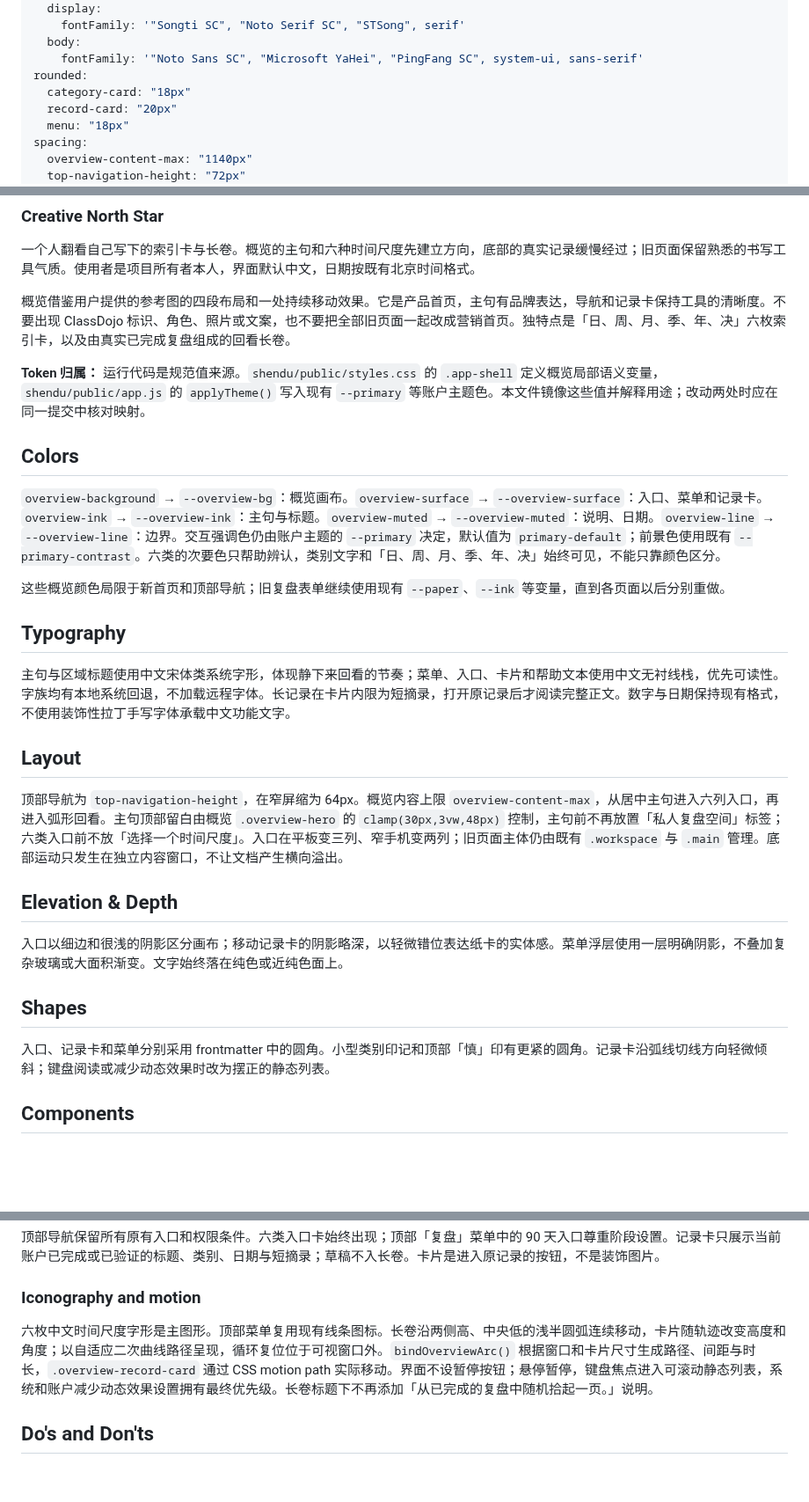
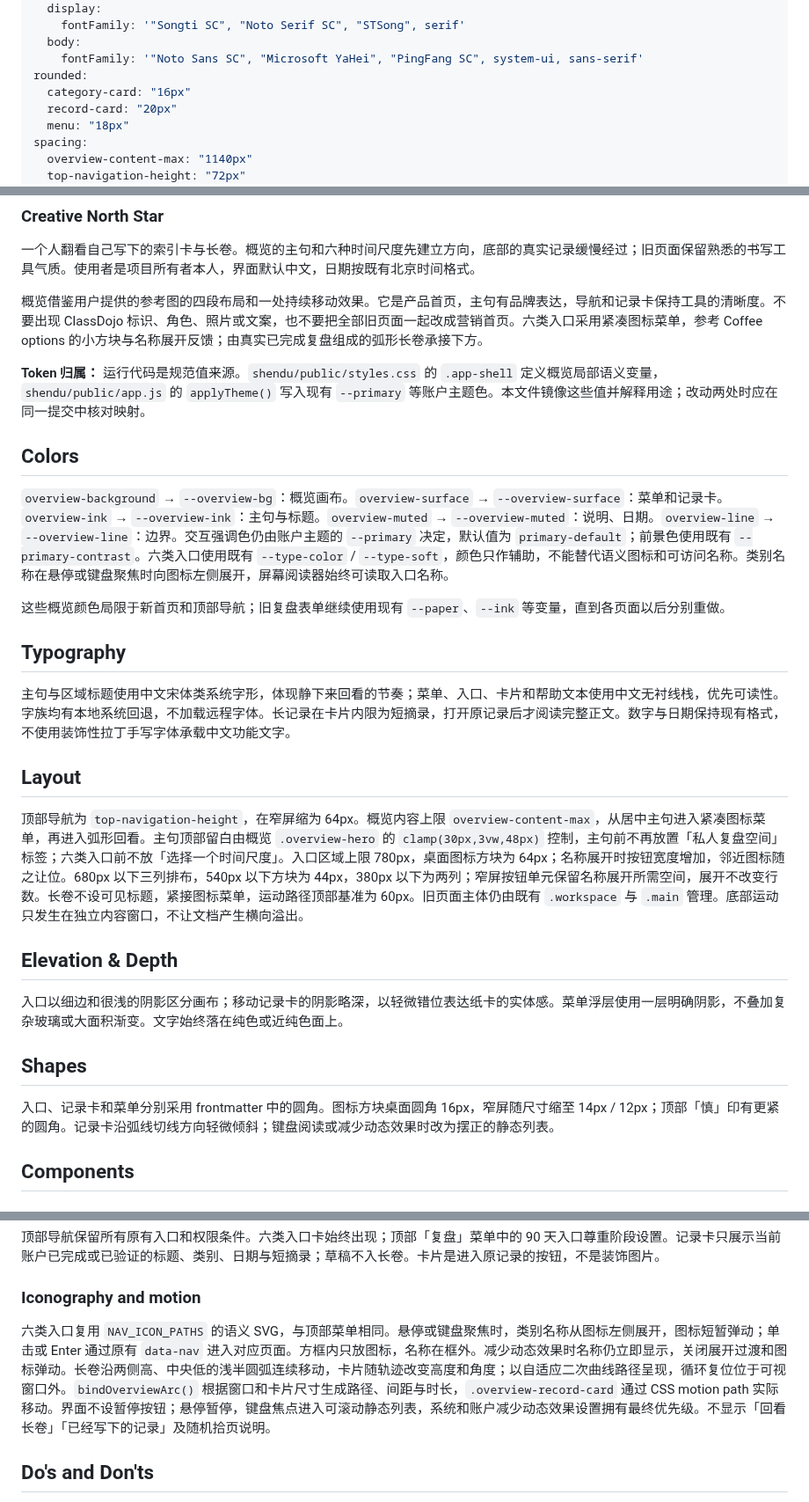
Before and after one commit to hikling/shendu-v1, a Markdown page: DESIGN.md, 3 parts joined by grey strips. Shown at 88% size. Rendered like a GitHub page; blank space fills up the shorter version.

Commit message:
fix: compact overview entries and lift record reel

```diff
--- a/DESIGN.md
+++ b/DESIGN.md
@@ -15,7 +15,7 @@ typography:
   body:
     fontFamily: '"Noto Sans SC", "Microsoft YaHei", "PingFang SC", system-ui, sans-serif'
 rounded:
-  category-card: "18px"
+  category-card: "16px"
   record-card: "20px"
   menu: "18px"
 spacing:
@@ -35,13 +35,13 @@ components:
 
 一个人翻看自己写下的索引卡与长卷。概览的主句和六种时间尺度先建立方向，底部的真实记录缓慢经过；旧页面保留熟悉的书写工具气质。使用者是项目所有者本人，界面默认中文，日期按既有北京时间格式。
 
-概览借鉴用户提供的参考图的四段布局和一处持续移动效果。它是产品首页，主句有品牌表达，导航和记录卡保持工具的清晰度。不要出现 ClassDojo 标识、角色、照片或文案，也不要把全部旧页面一起改成营销首页。独特点是「日、周、月、季、年、决」六枚索引卡，以及由真实已完成复盘组成的回看长卷。
+概览借鉴用户提供的参考图的四段布局和一处持续移动效果。它是产品首页，主句有品牌表达，导航和记录卡保持工具的清晰度。不要出现 ClassDojo 标识、角色、照片或文案，也不要把全部旧页面一起改成营销首页。六类入口采用紧凑图标菜单，参考 Coffee options 的小方块与名称展开反馈；由真实已完成复盘组成的弧形长卷承接下方。
 
 **Token 归属：** 运行代码是规范值来源。`shendu/public/styles.css` 的 `.app-shell` 定义概览局部语义变量，`shendu/public/app.js` 的 `applyTheme()` 写入现有 `--primary` 等账户主题色。本文件镜像这些值并解释用途；改动两处时应在同一提交中核对映射。
 
 ## Colors
 
-`overview-background` → `--overview-bg`：概览画布。`overview-surface` → `--overview-surface`：入口、菜单和记录卡。`overview-ink` → `--overview-ink`：主句与标题。`overview-muted` → `--overview-muted`：说明、日期。`overview-line` → `--overview-line`：边界。交互强调色仍由账户主题的 `--primary` 决定，默认值为 `primary-default`；前景色使用既有 `--primary-contrast`。六类的次要色只帮助辨认，类别文字和「日、周、月、季、年、决」始终可见，不能只靠颜色区分。
+`overview-background` → `--overview-bg`：概览画布。`overview-surface` → `--overview-surface`：菜单和记录卡。`overview-ink` → `--overview-ink`：主句与标题。`overview-muted` → `--overview-muted`：说明、日期。`overview-line` → `--overview-line`：边界。交互强调色仍由账户主题的 `--primary` 决定，默认值为 `primary-default`；前景色使用既有 `--primary-contrast`。六类入口使用既有 `--type-color` / `--type-soft`，颜色只作辅助，不能替代语义图标和可访问名称。类别名称在悬停或键盘聚焦时向图标左侧展开，屏幕阅读器始终可读取入口名称。
 
 这些概览颜色局限于新首页和顶部导航；旧复盘表单继续使用现有 `--paper`、`--ink` 等变量，直到各页面以后分别重做。
 
@@ -51,7 +51,7 @@ components:
 
 ## Layout
 
-顶部导航为 `top-navigation-height`，在窄屏缩为 64px。概览内容上限 `overview-content-max`，从居中主句进入六列入口，再进入弧形回看。主句顶部留白由概览 `.overview-hero` 的 `clamp(30px,3vw,48px)` 控制，主句前不再放置「私人复盘空间」标签；六类入口前不放「选择一个时间尺度」。入口在平板变三列、窄手机变两列；旧页面主体仍由既有 `.workspace` 与 `.main` 管理。底部运动只发生在独立内容窗口，不让文档产生横向溢出。
+顶部导航为 `top-navigation-height`，在窄屏缩为 64px。概览内容上限 `overview-content-max`，从居中主句进入紧凑图标菜单，再进入弧形回看。主句顶部留白由概览 `.overview-hero` 的 `clamp(30px,3vw,48px)` 控制，主句前不再放置「私人复盘空间」标签；六类入口前不放「选择一个时间尺度」。入口区域上限 780px，桌面图标方块为 64px；名称展开时按钮宽度增加，邻近图标随之让位。680px 以下三列排布，540px 以下方块为 44px，380px 以下为两列；窄屏按钮单元保留名称展开所需空间，展开不改变行数。长卷不设可见标题，紧接图标菜单，运动路径顶部基准为 60px。旧页面主体仍由既有 `.workspace` 与 `.main` 管理。底部运动只发生在独立内容窗口，不让文档产生横向溢出。
 
 ## Elevation & Depth
 
@@ -59,7 +59,7 @@ components:
 
 ## Shapes
 
-入口、记录卡和菜单分别采用 frontmatter 中的圆角。小型类别印记和顶部「慎」印有更紧的圆角。记录卡沿弧线切线方向轻微倾斜；键盘阅读或减少动态效果时改为摆正的静态列表。
+入口、记录卡和菜单分别采用 frontmatter 中的圆角。图标方块桌面圆角 16px，窄屏随尺寸缩至 14px / 12px；顶部「慎」印有更紧的圆角。记录卡沿弧线切线方向轻微倾斜；键盘阅读或减少动态效果时改为摆正的静态列表。
 
 ## Components
 
@@ -73,7 +73,7 @@ components:
 
 ### Iconography and motion
 
-六枚中文时间尺度字形是主图形。顶部菜单复用现有线条图标。长卷沿两侧高、中央低的浅半圆弧连续移动，卡片随轨迹改变高度和角度；以自适应二次曲线路径呈现，循环复位位于可视窗口外。`bindOverviewArc()` 根据窗口和卡片尺寸生成路径、间距与时长，`.overview-record-card` 通过 CSS motion path 实际移动。界面不设暂停按钮；悬停暂停，键盘焦点进入可滚动静态列表，系统和账户减少动态效果设置拥有最终优先级。长卷标题下不再添加「从已完成的复盘中随机拾起一页。」说明。
+六类入口复用 `NAV_ICON_PATHS` 的语义 SVG，与顶部菜单相同。悬停或键盘聚焦时，类别名称从图标左侧展开，图标短暂弹动；单击或 Enter 通过原有 `data-nav` 进入对应页面。方框内只放图标，名称在框外。减少动态效果时名称仍立即显示，关闭展开过渡和图标弹动。长卷沿两侧高、中央低的浅半圆弧连续移动，卡片随轨迹改变高度和角度；以自适应二次曲线路径呈现，循环复位位于可视窗口外。`bindOverviewArc()` 根据窗口和卡片尺寸生成路径、间距与时长，`.overview-record-card` 通过 CSS motion path 实际移动。界面不设暂停按钮；悬停暂停，键盘焦点进入可滚动静态列表，系统和账户减少动态效果设置拥有最终优先级。不显示「回看长卷」「已经写下的记录」及随机拾页说明。
 
 ## Do's and Don'ts
 
```
Also changed, not shown: README.md (+1 -1 lines), docs/overview.png, 9 other files.
